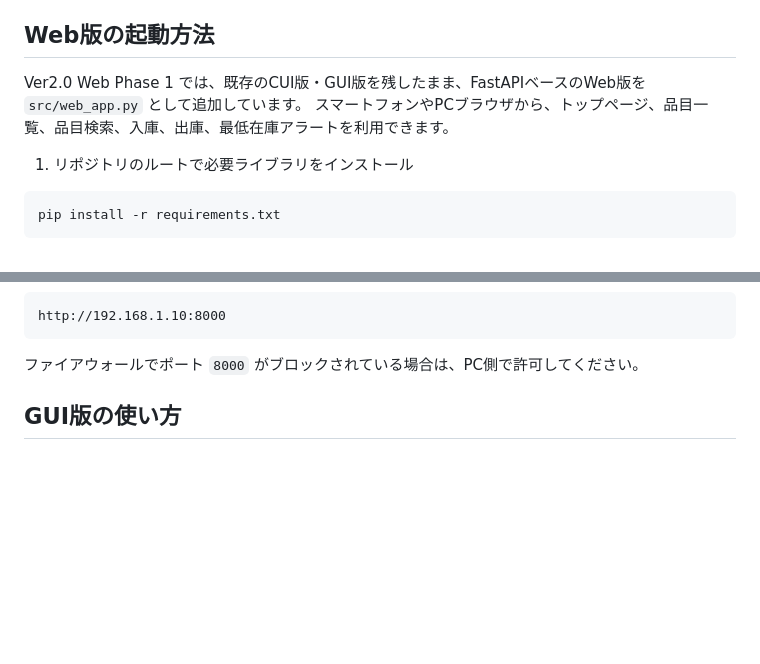
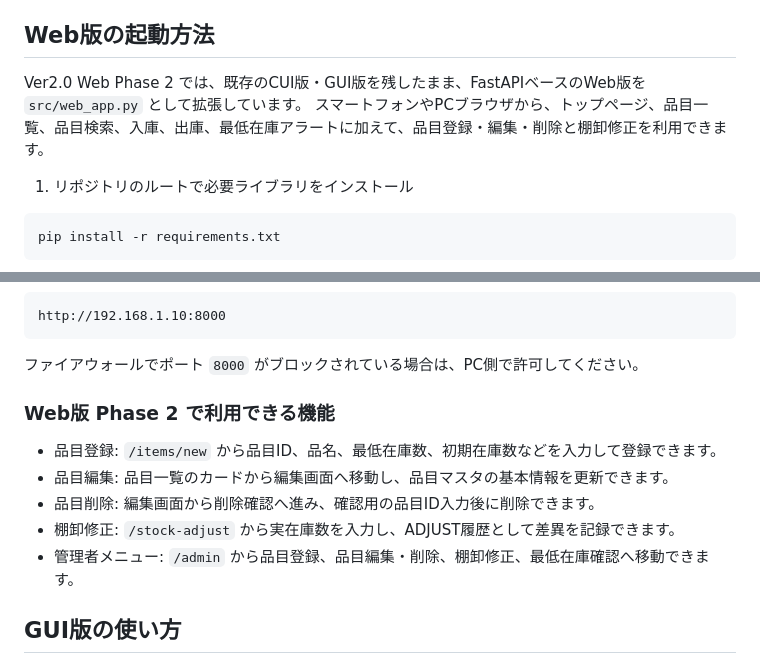
Before and after one commit to tomoya3116-byte/qr-inventory-system, a Markdown page: README.md, 2 parts joined by grey strips. Rendered like a GitHub page; blank space fills up the shorter version.

Commit message:
Document Web Phase 2 merge

````diff
--- a/README.md
+++ b/README.md
@@ -42,8 +42,8 @@ python src/gui_main.py
 
 ## Web版の起動方法
 
-Ver2.0 Web Phase 1 では、既存のCUI版・GUI版を残したまま、FastAPIベースのWeb版を `src/web_app.py` として追加しています。
-スマートフォンやPCブラウザから、トップページ、品目一覧、品目検索、入庫、出庫、最低在庫アラートを利用できます。
+Ver2.0 Web Phase 2 では、既存のCUI版・GUI版を残したまま、FastAPIベースのWeb版を `src/web_app.py` として拡張しています。
+スマートフォンやPCブラウザから、トップページ、品目一覧、品目検索、入庫、出庫、最低在庫アラートに加えて、品目登録・編集・削除と棚卸修正を利用できます。
 
 1. リポジトリのルートで必要ライブラリをインストール
 
@@ -90,6 +90,14 @@ http://192.168.1.10:8000
 ```
 
 ファイアウォールでポート `8000` がブロックされている場合は、PC側で許可してください。
+
+### Web版 Phase 2 で利用できる機能
+
+- 品目登録: `/items/new` から品目ID、品名、最低在庫数、初期在庫数などを入力して登録できます。
+- 品目編集: 品目一覧のカードから編集画面へ移動し、品目マスタの基本情報を更新できます。
+- 品目削除: 編集画面から削除確認へ進み、確認用の品目ID入力後に削除できます。
+- 棚卸修正: `/stock-adjust` から実在庫数を入力し、ADJUST履歴として差異を記録できます。
+- 管理者メニュー: `/admin` から品目登録、品目編集・削除、棚卸修正、最低在庫確認へ移動できます。
 
 ## GUI版の使い方
 
````
